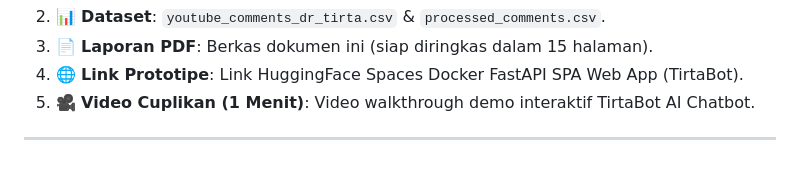
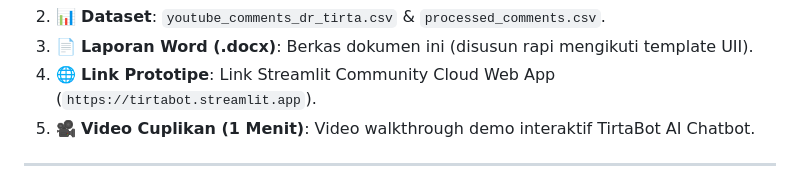
Before and after one commit to hafidzrbn/tirtabot, a Markdown page: laporan_uas_ttos.md, the part around one of its changes. GitHub-like rendering.

```diff
--- a/laporan_uas_ttos.md
+++ b/laporan_uas_ttos.md
@@ -264,6 +270,6 @@ Aplikasi web interaktif telah dibangun penuh sebagai **Modern Single-Page Applic
 2. 📊 **Dataset**: `youtube_comments_dr_tirta.csv` & `processed_comments.csv`.
-3. 📄 **Laporan PDF**: Berkas dokumen ini (siap diringkas dalam 15 halaman).
-4. 🌐 **Link Prototipe**: Link HuggingFace Spaces Docker FastAPI SPA Web App (TirtaBot).
+3. 📄 **Laporan Word (.docx)**: Berkas dokumen ini (disusun rapi mengikuti template UII).
+4. 🌐 **Link Prototipe**: Link Streamlit Community Cloud Web App (`https://tirtabot.streamlit.app`).
 5. 🎥 **Video Cuplikan (1 Menit)**: Video walkthrough demo interaktif TirtaBot AI Chatbot.
 
 ---
```
Also changed, not shown: other parts of laporan_uas_ttos.md (+19 -13 lines), output_plots/tirtabot_app_ui.png (added), output_plots/tirtabot_chat_session.png (added), 2 other files.
